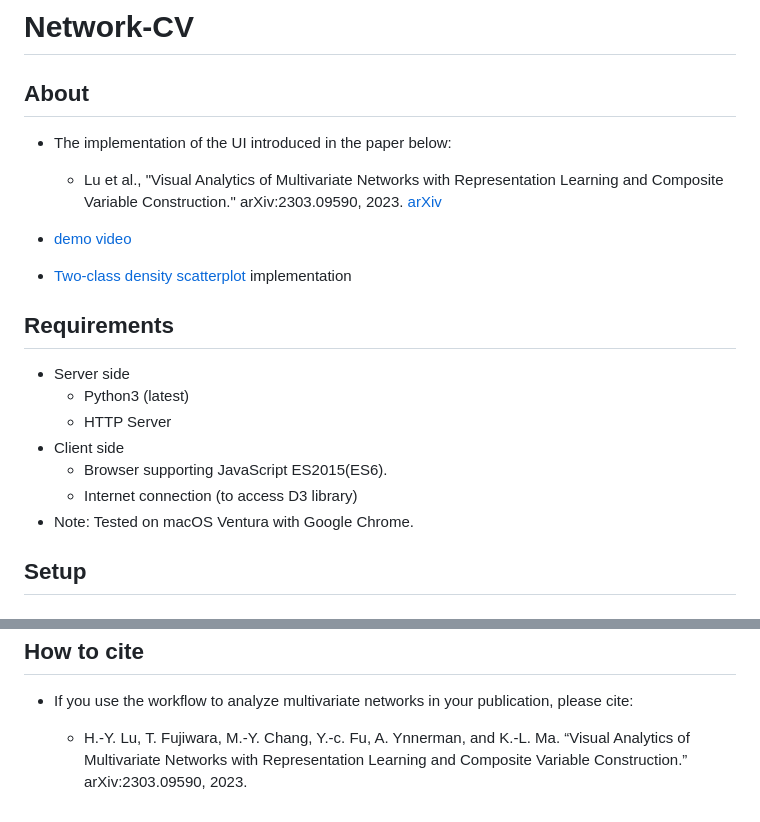
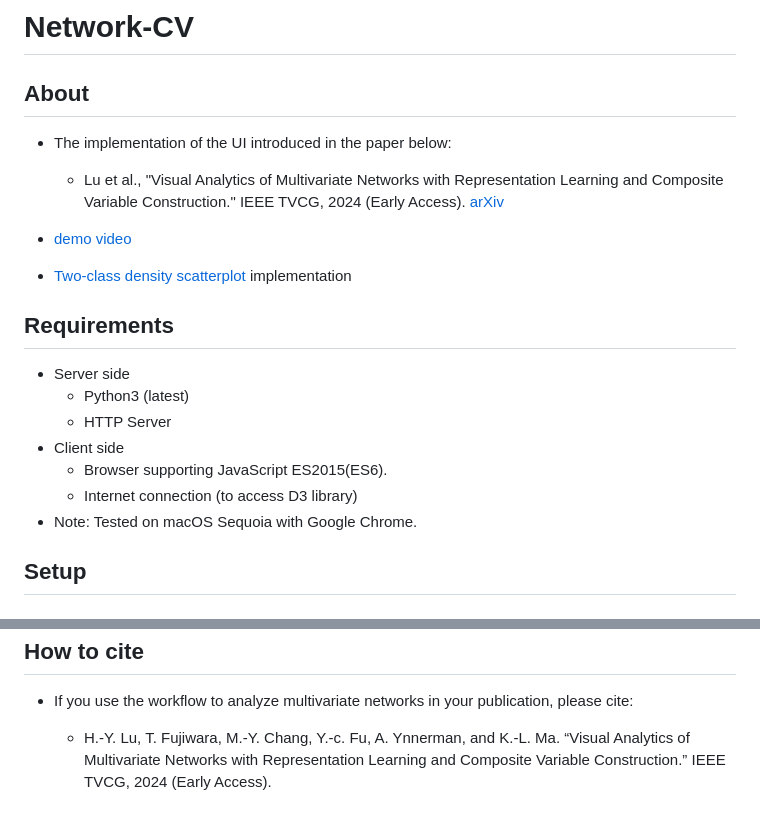
Before and after one commit to hylu1994/Network-CV, a Markdown page: README.md, 2 parts joined by grey strips. GitHub-like rendering.

Commit message:
tested with Sequoia. updated paper link

```diff
--- a/README.md
+++ b/README.md
@@ -4,7 +4,7 @@ About
 -----
 * The implementation of the UI introduced in the paper below:
 
-  * Lu et al., "Visual Analytics of Multivariate Networks with Representation Learning and Composite Variable Construction." arXiv:2303.09590, 2023. [arXiv](https://arxiv.org/abs/2303.09590)
+  * Lu et al., "Visual Analytics of Multivariate Networks with Representation Learning and Composite Variable Construction." IEEE TVCG, 2024 (Early Access). [arXiv](https://arxiv.org/abs/2303.09590)
 
 * [demo video](https://youtu.be/Vro6uFGYBho)
 * [Two-class density scatterplot](https://github.com/takanori-fujiwara/two-class-density-scatterplot) implementation
@@ -17,7 +17,7 @@ Requirements
 * Client side
   * Browser supporting JavaScript ES2015(ES6).
   * Internet connection (to access D3 library)
-* Note: Tested on macOS Ventura with Google Chrome.
+* Note: Tested on macOS Sequoia with Google Chrome.
 
 Setup
 -----
@@ -81,4 +81,4 @@ How to cite
 -----
 * If you use the workflow to analyze multivariate networks in your publication, please cite:
 
-  * H.-Y. Lu, T. Fujiwara, M.-Y. Chang, Y.-c. Fu, A. Ynnerman, and K.-L. Ma. “Visual Analytics of Multivariate Networks with Representation Learning and Composite Variable Construction.” arXiv:2303.09590, 2023.
+  * H.-Y. Lu, T. Fujiwara, M.-Y. Chang, Y.-c. Fu, A. Ynnerman, and K.-L. Ma. “Visual Analytics of Multivariate Networks with Representation Learning and Composite Variable Construction.” IEEE TVCG, 2024 (Early Access).
```
